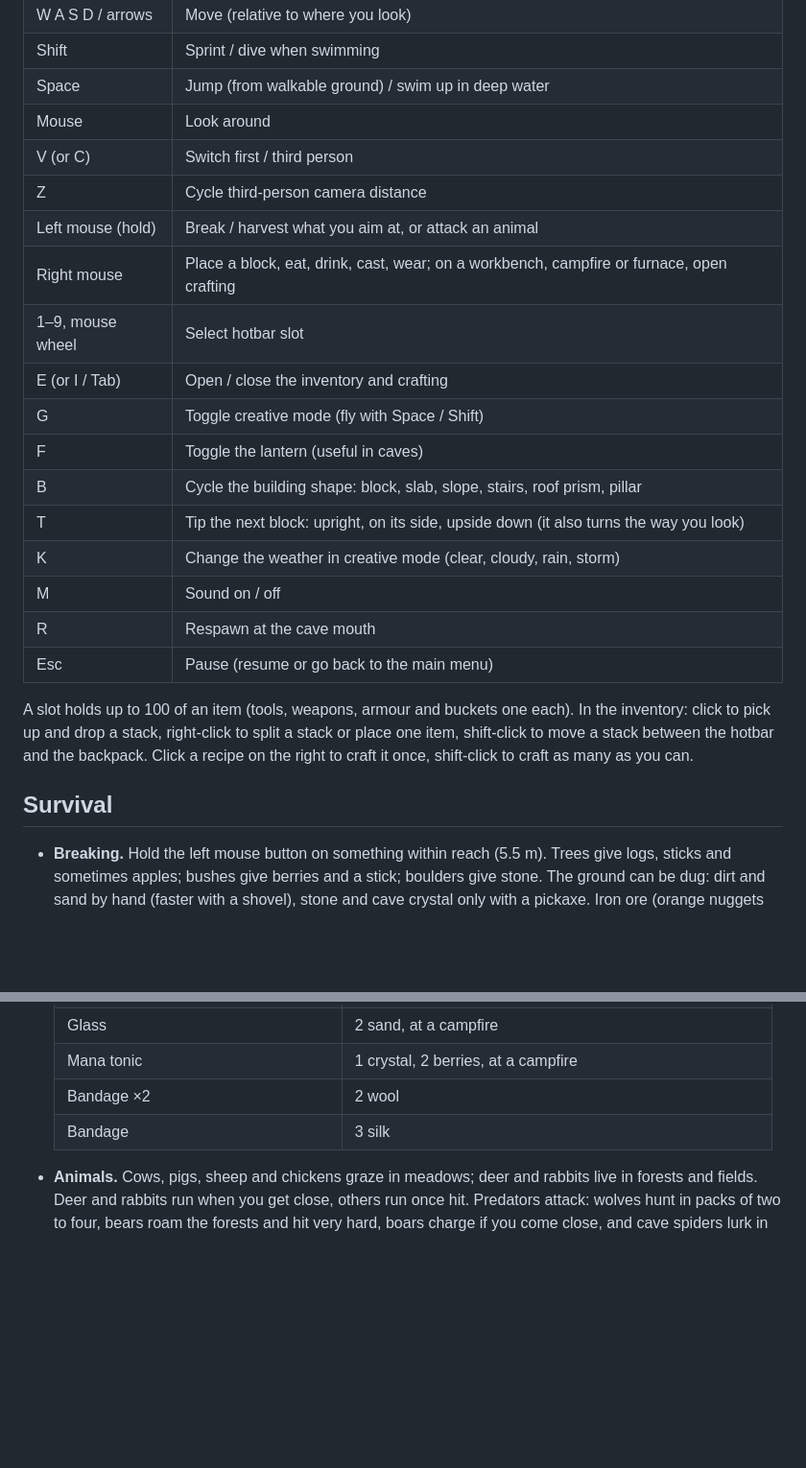
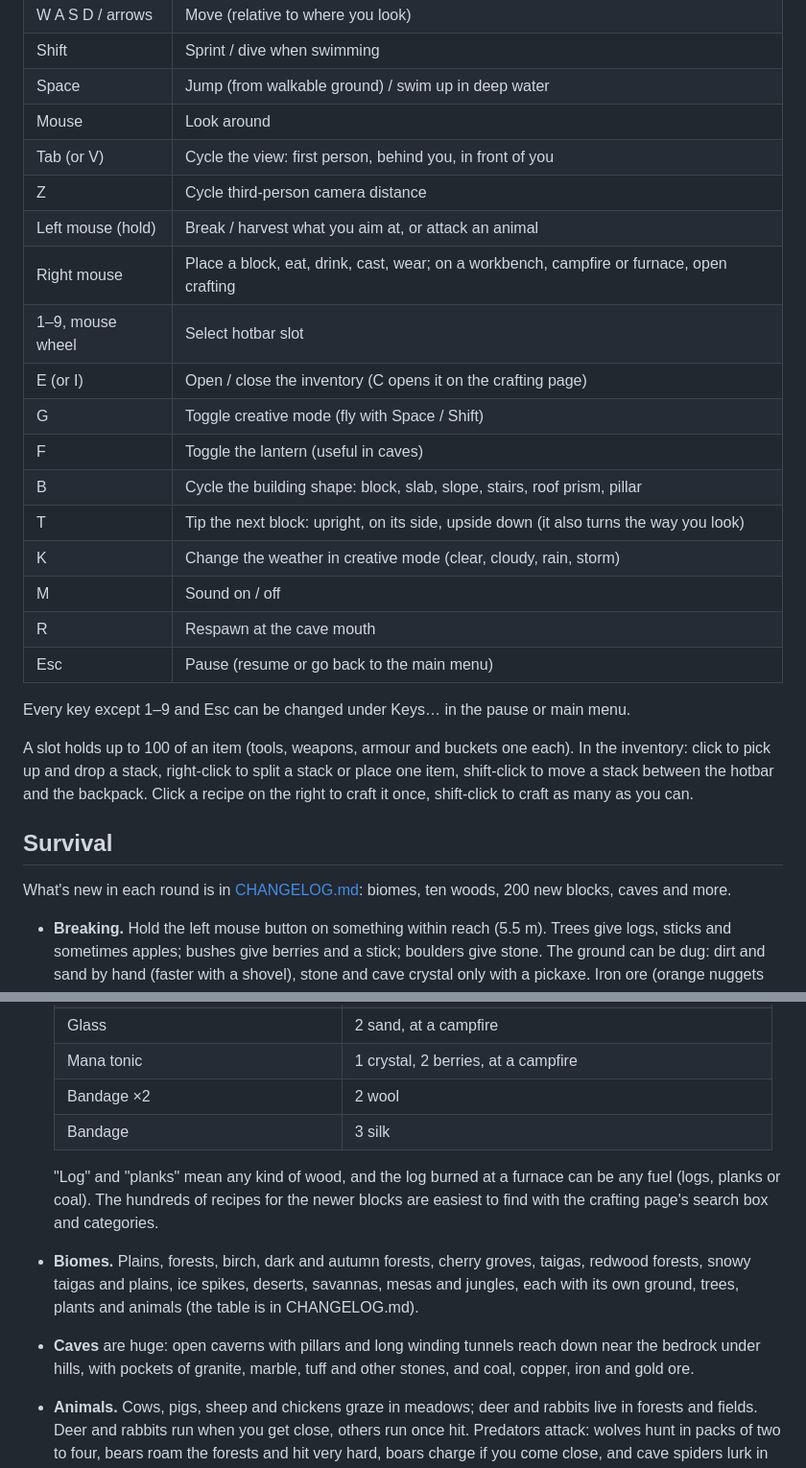
Before and after one commit to hej-man/hej-world, a Markdown page: README.md, 2 parts joined by grey strips. Shown at 96% size. Drawn GitHub-style; blank space fills up the shorter version.

Commit message:
Changelog and docs for round 8
Co-Authored-By: Claude Opus 5.5 (1M context) <noreply@anthropic.com>
Claude-Session: https://claude.ai/code/session_017NWBcqBsbhaLLwr7w931dD

```diff
--- a/README.md
+++ b/README.md
@@ -52,12 +52,12 @@ the game uses them whenever it's served. Which Poly Haven texture each layer use
 | Shift             | Sprint / dive when swimming                                                               |
 | Space             | Jump (from walkable ground) / swim up in deep water                                       |
 | Mouse             | Look around                                                                               |
-| V (or C)          | Switch first / third person                                                               |
+| Tab (or V)        | Cycle the view: first person, behind you, in front of you                                 |
 | Z                 | Cycle third-person camera distance                                                        |
 | Left mouse (hold) | Break / harvest what you aim at, or attack an animal                                      |
 | Right mouse       | Place a block, eat, drink, cast, wear; on a workbench, campfire or furnace, open crafting |
 | 1–9, mouse wheel  | Select hotbar slot                                                                        |
-| E (or I / Tab)    | Open / close the inventory and crafting                                                   |
+| E (or I)          | Open / close the inventory (C opens it on the crafting page)                              |
 | G                 | Toggle creative mode (fly with Space / Shift)                                             |
 | F                 | Toggle the lantern (useful in caves)                                                      |
 | B                 | Cycle the building shape: block, slab, slope, stairs, roof prism, pillar                  |
@@ -67,12 +67,17 @@ the game uses them whenever it's served. Which Poly Haven texture each layer use
 | R                 | Respawn at the cave mouth                                                                 |
 | Esc               | Pause (resume or go back to the main menu)                                                |
 
+Every key except 1–9 and Esc can be changed under Keys… in the pause or main menu.
+
 A slot holds up to 100 of an item (tools, weapons, armour and buckets one each). In the
 inventory: click to pick up and drop a stack, right-click to split a stack or place one
 item, shift-click to move a stack between the hotbar and the backpack. Click a recipe on the
 right to craft it once, shift-click to craft as many as you can.
 
 ## Survival
+
+What's new in each round is in [CHANGELOG.md](CHANGELOG.md): biomes, ten woods, 200 new blocks,
+caves and more.
 
 - **Breaking.** Hold the left mouse button on something within reach (5.5 m). Trees give logs,
   sticks and sometimes apples; bushes give berries and a stick; boulders give stone. The ground
@@ -119,6 +124,16 @@ right to craft it once, shift-click to craft as many as you can.
   | Bandage ×2                            | 2 wool                                                          |
   | Bandage                               | 3 silk                                                          |
 
+  "Log" and "planks" mean any kind of wood, and the log burned at a furnace can be any fuel (logs,
+  planks or coal). The hundreds of recipes for the newer blocks are easiest to find with the
+  crafting page's search box and categories.
+
+- **Biomes.** Plains, forests, birch, dark and autumn forests, cherry groves, taigas, redwood
+  forests, snowy taigas and plains, ice spikes, deserts, savannas, mesas and jungles, each with its
+  own ground, trees, plants and animals (the table is in CHANGELOG.md).
+- **Caves** are huge: open caverns with pillars and long winding tunnels reach down near the
+  bedrock under hills, with pockets of granite, marble, tuff and other stones, and coal, copper,
+  iron and gold ore.
 - **Animals.** Cows, pigs, sheep and chickens graze in meadows; deer and rabbits live in forests
   and fields. Deer and rabbits run when you get close, others run once hit. Predators attack:
   wolves hunt in packs of two to four, bears roam the forests and hit very hard, boars charge if
```
Also changed, not shown: other parts of README.md (+3 -3 lines), CHANGELOG.md (added, +163 -0 lines), CLAUDE.md (+12 -0 lines).
